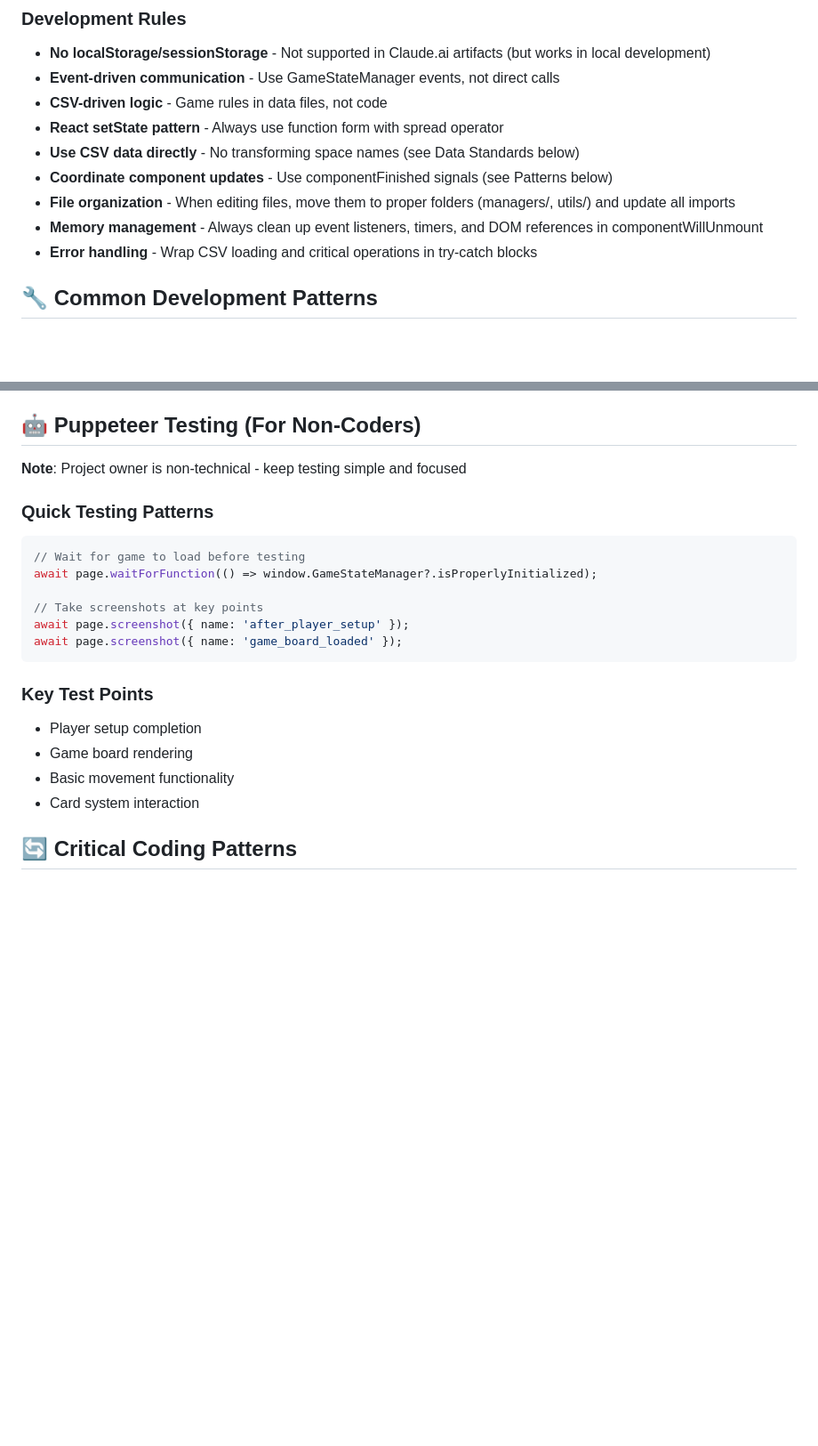
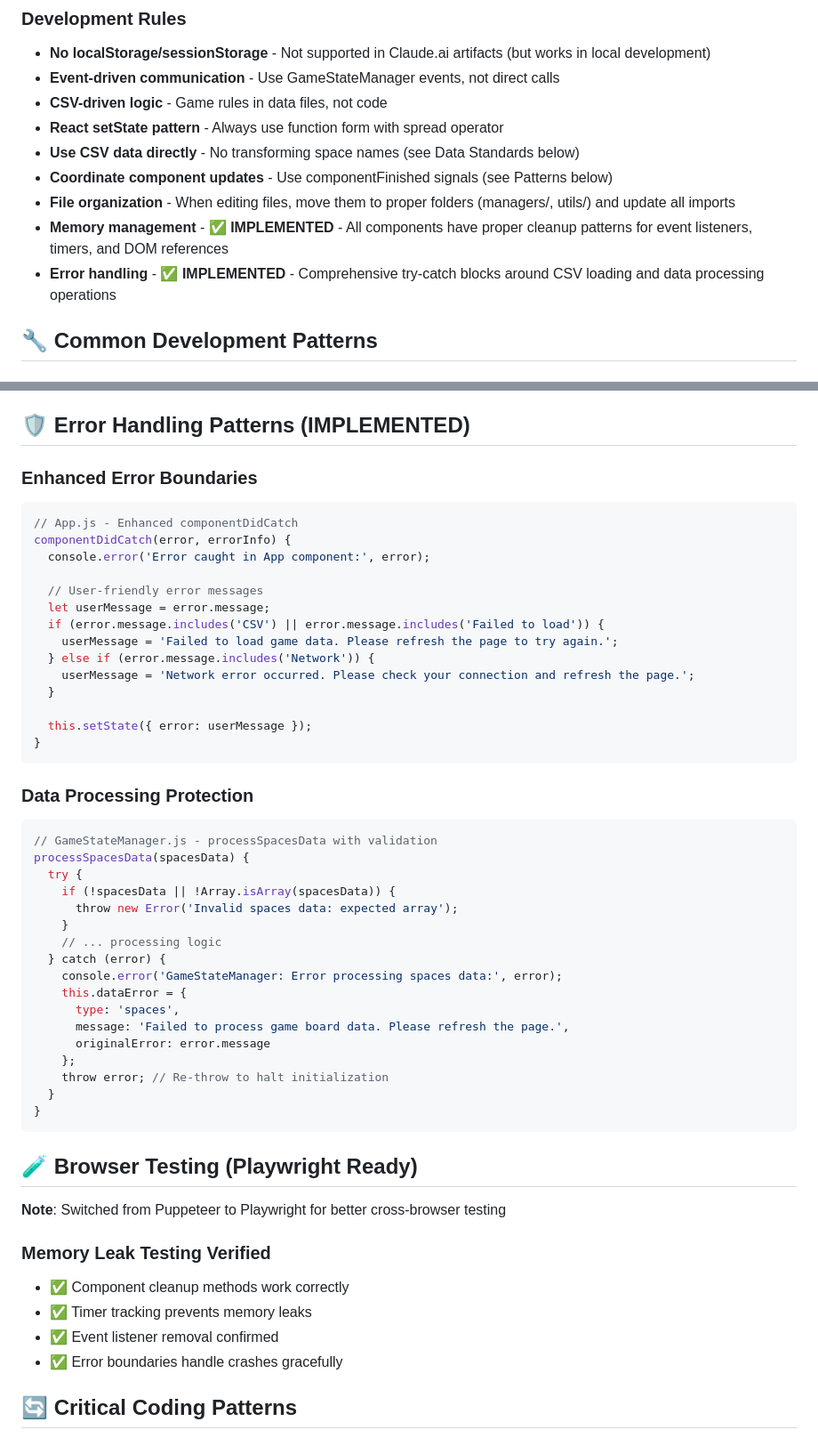
Before and after one commit to tomaszsb/code2025, a Markdown page: CLAUDE.md, 2 parts joined by grey strips. Shown at 89% size. Drawn GitHub-style; blank space fills up the shorter version.

````diff
--- a/CLAUDE.md
+++ b/CLAUDE.md
@@ -71,8 +71,8 @@ css/dice-animations.css         # 3D dice effects
 - **Use CSV data directly** - No transforming space names (see Data Standards below)
 - **Coordinate component updates** - Use componentFinished signals (see Patterns below)
 - **File organization** - When editing files, move them to proper folders (managers/, utils/) and update all imports
-- **Memory management** - Always clean up event listeners, timers, and DOM references in componentWillUnmount
-- **Error handling** - Wrap CSV loading and critical operations in try-catch blocks
+- **Memory management** - ✅ **IMPLEMENTED** - All components have proper cleanup patterns for event listeners, timers, and DOM references
+- **Error handling** - ✅ **IMPLEMENTED** - Comprehensive try-catch blocks around CSV loading and data processing operations
 
 ## 🔧 Common Development Patterns
 
@@ -231,25 +265,56 @@ this.setState(newState, () => {
 - Professional animation systems with memory cleanup
 - Mobile + desktop compatibility
 
-## 🤖 Puppeteer Testing (For Non-Coders)
+## 🛡️ Error Handling Patterns (IMPLEMENTED)
 
-**Note**: Project owner is non-technical - keep testing simple and focused
+### Enhanced Error Boundaries
+```javascript
+// App.js - Enhanced componentDidCatch
+componentDidCatch(error, errorInfo) {
+  console.error('Error caught in App component:', error);
 
-### Quick Testing Patterns
-```javascript
-// Wait for game to load before testing
-await page.waitForFunction(() => window.GameStateManager?.isProperlyInitialized);
+  // User-friendly error messages
+  let userMessage = error.message;
+  if (error.message.includes('CSV') || error.message.includes('Failed to load')) {
+    userMessage = 'Failed to load game data. Please refresh the page to try again.';
+  } else if (error.message.includes('Network')) {
+    userMessage = 'Network error occurred. Please check your connection and refresh the page.';
+  }
 
-// Take screenshots at key points
-await page.screenshot({ name: 'after_player_setup' });
-await page.screenshot({ name: 'game_board_loaded' });
+  this.setState({ error: userMessage });
+}
 ```
 
-### Key Test Points
-- Player setup completion
-- Game board rendering
-- Basic movement functionality
-- Card system interaction
+### Data Processing Protection
+```javascript
+// GameStateManager.js - processSpacesData with validation
+processSpacesData(spacesData) {
+  try {
+    if (!spacesData || !Array.isArray(spacesData)) {
+      throw new Error('Invalid spaces data: expected array');
+    }
+    // ... processing logic
+  } catch (error) {
+    console.error('GameStateManager: Error processing spaces data:', error);
+    this.dataError = {
+      type: 'spaces',
+      message: 'Failed to process game board data. Please refresh the page.',
+      originalError: error.message
+    };
+    throw error; // Re-throw to halt initialization
+  }
+}
+```
+
+## 🧪 Browser Testing (Playwright Ready)
+
+**Note**: Switched from Puppeteer to Playwright for better cross-browser testing
+
+### Memory Leak Testing Verified
+- ✅ Component cleanup methods work correctly
+- ✅ Timer tracking prevents memory leaks
+- ✅ Event listener removal confirmed
+- ✅ Error boundaries handle crashes gracefully
 
 ## 🔄 Critical Coding Patterns
 
````
Also changed, not shown: other parts of CLAUDE.md (+34 -0 lines), docs/FUTURE_DEVELOPMENT_PLAN.md (+21 -6 lines).
